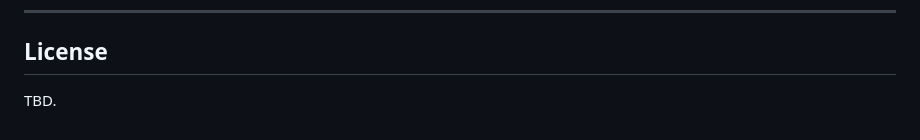
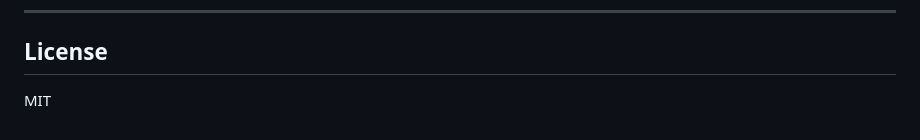
Before and after one commit to marcelloams/satoshiguesser, a Markdown page: README.md, the part around the change. Drawn GitHub-style.

Commit message:
Update license section to specify MIT license

```diff
--- a/README.md
+++ b/README.md
@@ -295,4 +295,4 @@ heat death of the universe occurs first, by a comically wide margin.
 
 ## License
 
-TBD.
+MIT
```
